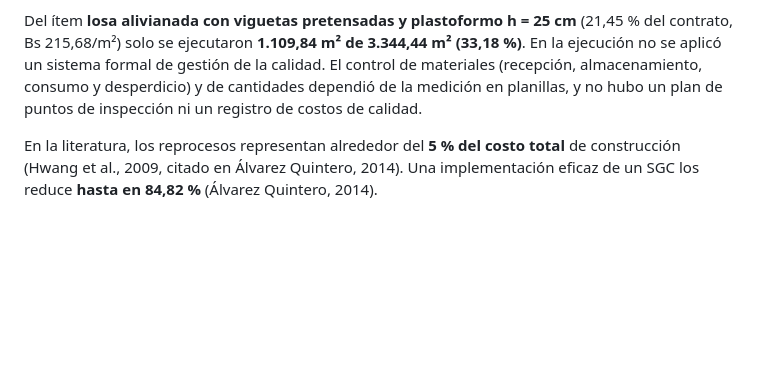
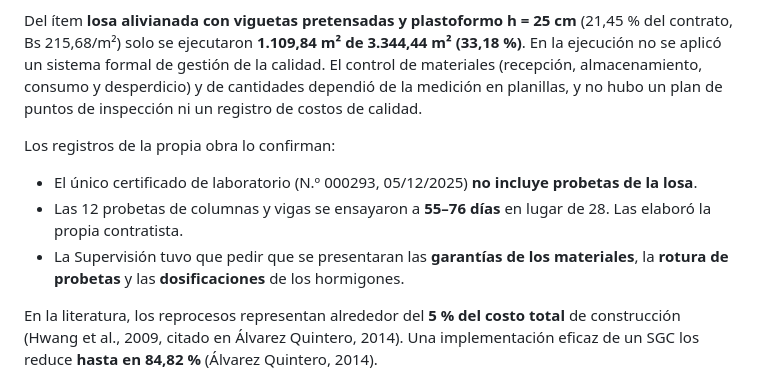
Before and after one commit to Sucullani/TesisSGC, a Markdown page: 01_Titulo_y_Consistencia/Propuesta_de_Titulo_y_Matriz_de_Consistencia.md, the part around the change. Drawn GitHub-style; blank space fills up the shorter version.

```diff
--- a/01_Titulo_y_Consistencia/Propuesta_de_Titulo_y_Matriz_de_Consistencia.md
+++ b/01_Titulo_y_Consistencia/Propuesta_de_Titulo_y_Matriz_de_Consistencia.md
@@ -52,6 +52,11 @@ La construcción del Edificio de Posgrado de la UATF (CUCE 25-0143-00-1531493-1-
 - La **resolución del contrato**, justificada por el alza de precios de materiales en 2025 (crisis de diésel y del cemento).
 
 Del ítem **losa alivianada con viguetas pretensadas y plastoformo h = 25 cm** (21,45 % del contrato, Bs 215,68/m²) solo se ejecutaron **1.109,84 m² de 3.344,44 m² (33,18 %)**. En la ejecución no se aplicó un sistema formal de gestión de la calidad. El control de materiales (recepción, almacenamiento, consumo y desperdicio) y de cantidades dependió de la medición en planillas, y no hubo un plan de puntos de inspección ni un registro de costos de calidad.
+
+Los registros de la propia obra lo confirman:
+- El único certificado de laboratorio (N.º 000293, 05/12/2025) **no incluye probetas de la losa**.
+- Las 12 probetas de columnas y vigas se ensayaron a **55–76 días** en lugar de 28. Las elaboró la propia contratista.
+- La Supervisión tuvo que pedir que se presentaran las **garantías de los materiales**, la **rotura de probetas** y las **dosificaciones** de los hormigones.
 
 En la literatura, los reprocesos representan alrededor del **5 % del costo total** de construcción (Hwang et al., 2009, citado en Álvarez Quintero, 2014). Una implementación eficaz de un SGC los reduce **hasta en 84,82 %** (Álvarez Quintero, 2014).
 
```
Also changed, not shown: 03_Datos_Obra_Edificio_Posgrado/Resumen_de_Datos_de_Obra.md (+44 -1 lines).
